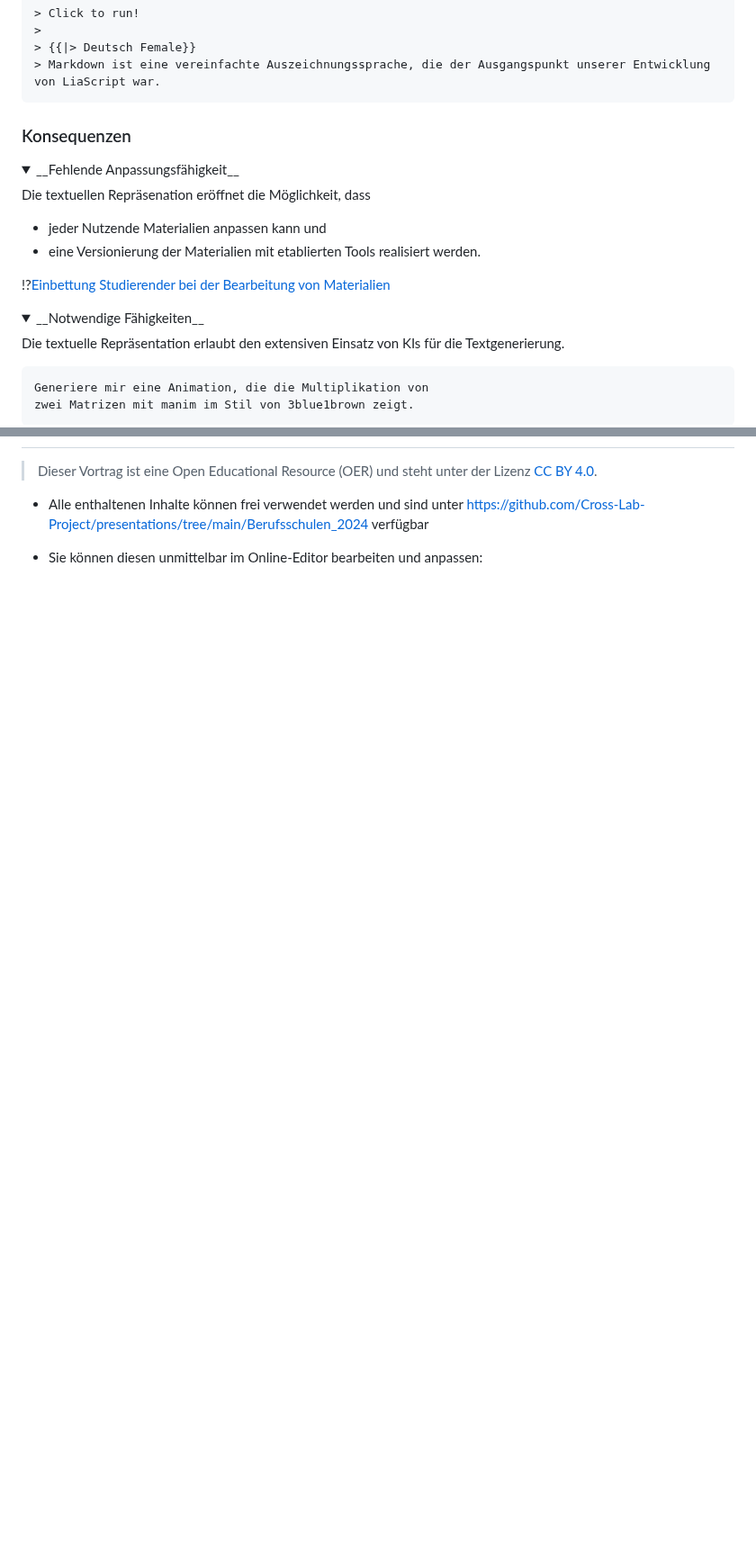
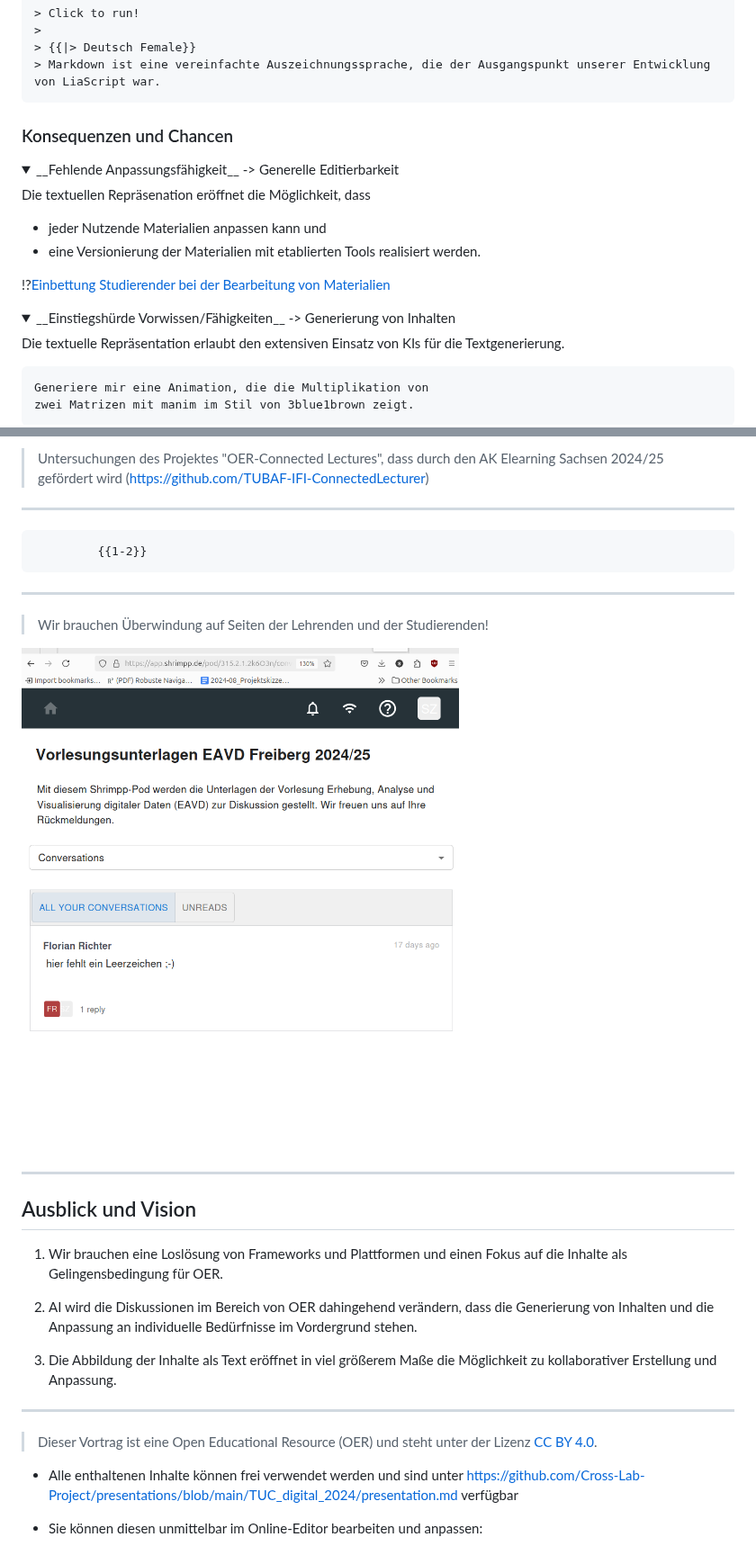
Before and after one commit to Cross-Lab-Project/presentations, a Markdown page: TUC_digital_2024/presentation.md, 2 parts joined by grey strips. Shown at 90% size. GitHub-like rendering; pictures changed too: TUC_digital_2024/SceenshotShrimpp.png (added); folded sections open; blank space fills up the shorter version.

````diff
--- a/TUC_digital_2024/presentation.md
+++ b/TUC_digital_2024/presentation.md
@@ -117,11 +124,11 @@ __Sprache__
 > Markdown ist eine vereinfachte Auszeichnungssprache, die der Ausgangspunkt unserer Entwicklung von LiaScript war.
 ```
 
-### Konsequenzen
+### Konsequenzen und Chancen
 
 <details>
 
-<summary>__Fehlende Anpassungsfähigkeit__ </summary>
+<summary>__Fehlende Anpassungsfähigkeit__ -> Generelle Editierbarkeit </summary>
 
 Die textuellen Repräsenation eröffnet die Möglichkeit, dass
 + jeder Nutzende Materialien anpassen kann und
@@ -133,7 +140,7 @@ Die textuellen Repräsenation eröffnet die Möglichkeit, dass
 
 <details>
 
-<summary>__Notwendige Fähigkeiten__ </summary>
+<summary>__Einstiegshürde Vorwissen/Fähigkeiten__ -> Generierung von Inhalten </summary>
 
 Die textuelle Repräsentation erlaubt den extensiven Einsatz von KIs für die Textgenerierung.
 
@@ -220,6 +273,28 @@ Hemmungen bei Lehrenden - Paradigmenwechsel
+> Untersuchungen des Projektes "OER-Connected Lectures", dass durch den AK Elearning Sachsen 2024/25 gefördert wird (https://github.com/TUBAF-IFI-ConnectedLecturer)
+
+******************************************
+
+             {{1-2}}
+******************************************
+
+> Wir brauchen Überwindung auf Seiten der Lehrenden und der Studierenden!
+
+![Screenshot Shrimpp](SceenshotShrimpp.png "Screenshot der [Shrimpp-Plattform](https://www.shrimpp.de/) (Uni Leipzig) zum kooperativen Editieren von pdf-Dateien")
+
+******************************************
+
+## Ausblick und Vision
+
+1. Wir brauchen eine Loslösung von Frameworks und Plattformen und einen Fokus auf die Inhalte als Gelingensbedingung für OER.
+
+2. AI wird die Diskussionen im Bereich von OER dahingehend verändern, dass die Generierung von Inhalten und die Anpassung an individuelle Bedürfnisse im Vordergrund stehen.
+
+3. Die Abbildung der Inhalte als Text eröffnet in viel größerem Maße die Möglichkeit zu kollaborativer Erstellung und Anpassung.
+
+--------------------------------
 
 > Dieser Vortrag ist eine Open Educational Resource (OER) und steht unter der Lizenz [CC BY 4.0](https://creativecommons.org/licenses/by/4.0/deed.de).
 
-+ Alle enthaltenen Inhalte können frei verwendet werden und sind unter https://github.com/Cross-Lab-Project/presentations/tree/main/Berufsschulen_2024 verfügbar
++ Alle enthaltenen Inhalte können frei verwendet werden und sind unter https://github.com/Cross-Lab-Project/presentations/blob/main/TUC_digital_2024/presentation.md verfügbar
 
 + Sie können diesen unmittelbar im Online-Editor bearbeiten und anpassen:
````
Also changed, not shown: other parts of TUC_digital_2024/presentation.md (+71 -18 lines).
